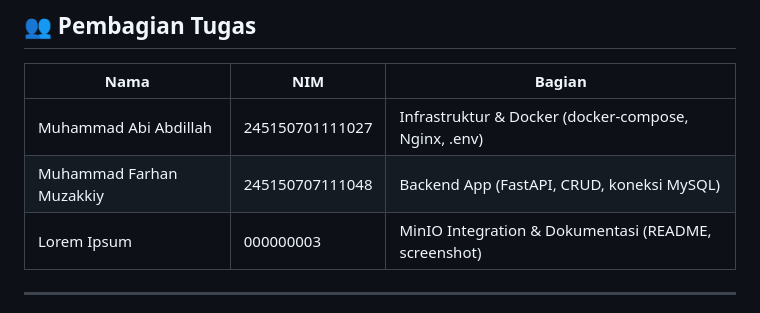
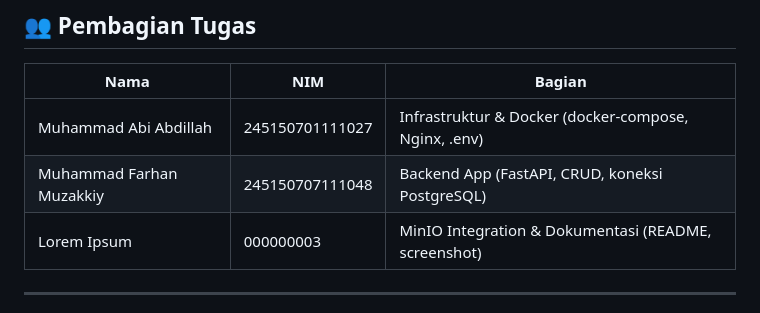
Before and after one commit to abiabdillahx/adsis-case-2, a Markdown page: README.md, the part around the change. GitHub-like rendering.

```diff
--- a/README.md
+++ b/README.md
@@ -137,7 +137,7 @@ docker-compose down -v
 | Nama | NIM | Bagian |
 |---|---|---|
 | Muhammad Abi Abdillah | 245150701111027 | Infrastruktur & Docker (docker-compose, Nginx, .env) |
-| Muhammad Farhan Muzakkiy | 245150707111048 | Backend App (FastAPI, CRUD, koneksi MySQL) |
+| Muhammad Farhan Muzakkiy | 245150707111048 | Backend App (FastAPI, CRUD, koneksi PostgreSQL) |
 | Lorem Ipsum | 000000003 | MinIO Integration & Dokumentasi (README, screenshot) |
 
 ---
```
